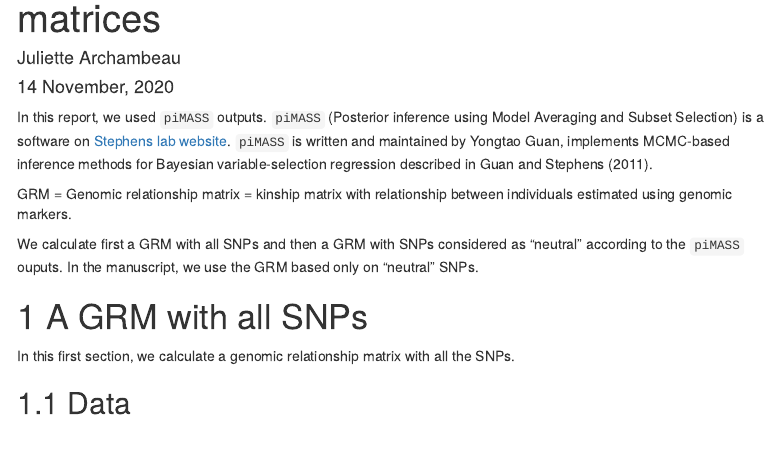
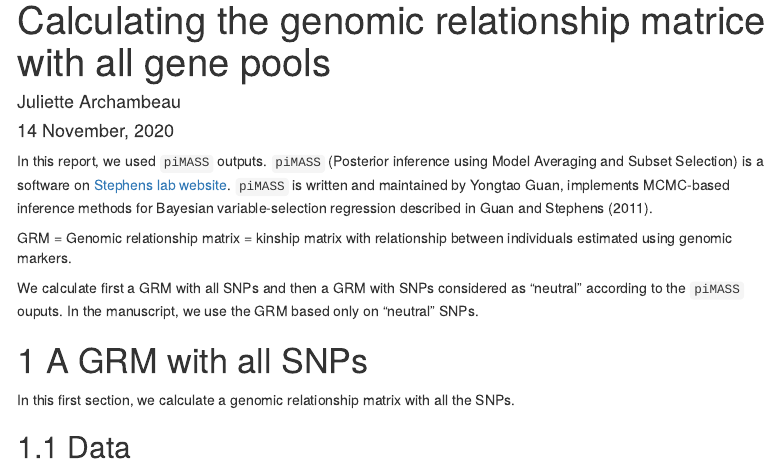
Before and after one commit to JulietteArchambeau/HeightPinpinClonapin, an R Markdown document (reports/ExplanatoryVariables/GenomicRelationshipMatrices.Rmd): the page in a window 1100 px wide, from 70 px down before the commit and from 20 px down after it. Rendered offline with R 4.5, knitr and Pandoc, with nearby package versions; some code elsewhere in the file could not run offline; menus at the side of the page are left out; long lines of code are wrapped.

Commit message:
changing title

```diff
--- a/reports/ExplanatoryVariables/GenomicRelationshipMatrices.Rmd
+++ b/reports/ExplanatoryVariables/GenomicRelationshipMatrices.Rmd
@@ -1,5 +1,5 @@
 ---
-title: "Calculating the genomic relationship matrices"
+title: "Calculating the genomic relationship matrice with all gene pools"
 author: "Juliette Archambeau"
 date: "`r format(Sys.time(), '%d %B, %Y')`"
 output:
```
